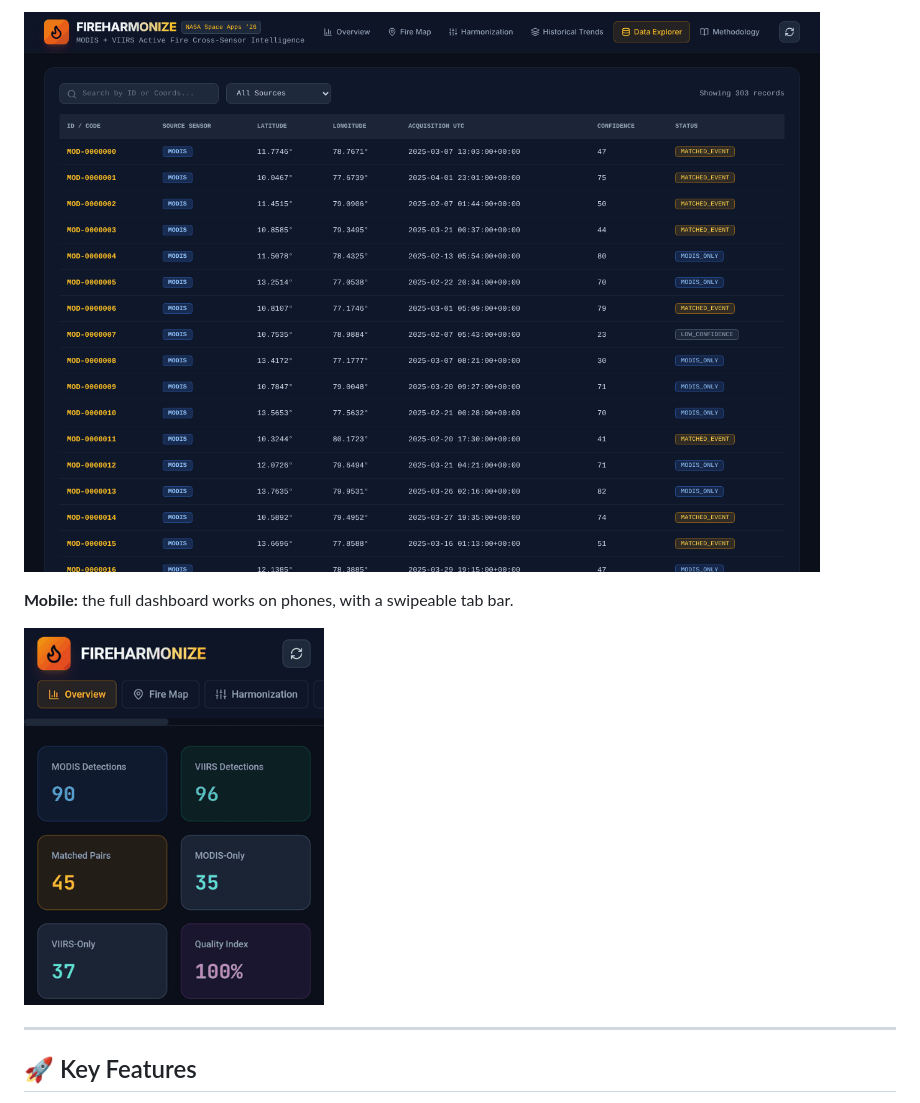
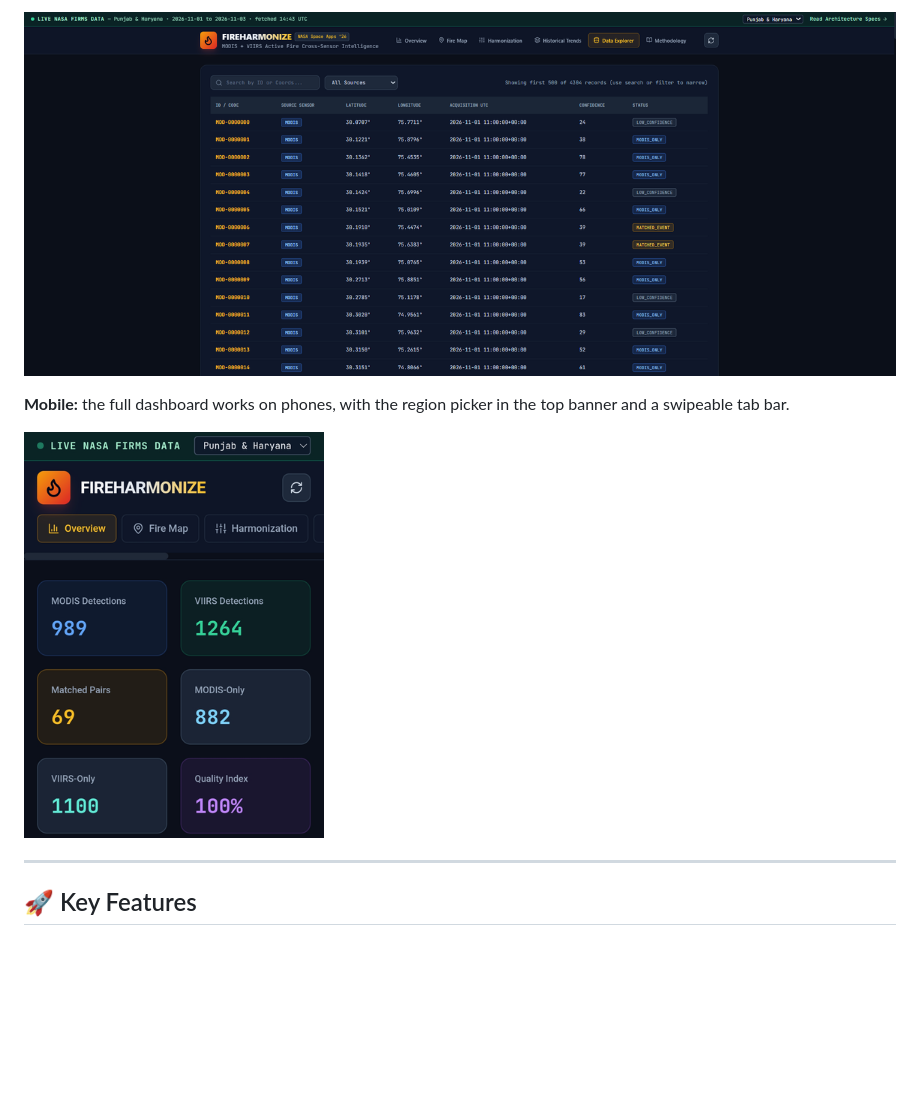
Before and after one commit to harishk2086/FireHarmonize, a Markdown page: README.md, the part around one of its changes. GitHub-like rendering; pictures changed too: docs/screenshots/data-explorer.png, docs/screenshots/mobile.png; blank space fills up the shorter version.

```diff
--- a/README.md
+++ b/README.md
@@ -49,7 +55,7 @@ The platform aims to improve the interpretation of satellite-based fire observat
 
 ![Data Explorer with colour-coded statuses](docs/screenshots/data-explorer.png)
 
-**Mobile:** the full dashboard works on phones, with a swipeable tab bar.
+**Mobile:** the full dashboard works on phones, with the region picker in the top banner and a swipeable tab bar.
 
 <img src="docs/screenshots/mobile.png" alt="FireHarmonize on a phone" width="300">
 
```
Also changed, not shown: other parts of README.md (+12 -6 lines), docs/screenshots/fire-map.png, docs/screenshots/harmonization.png, docs/screenshots/overview.png, docs/screenshots/trends.png (added).
